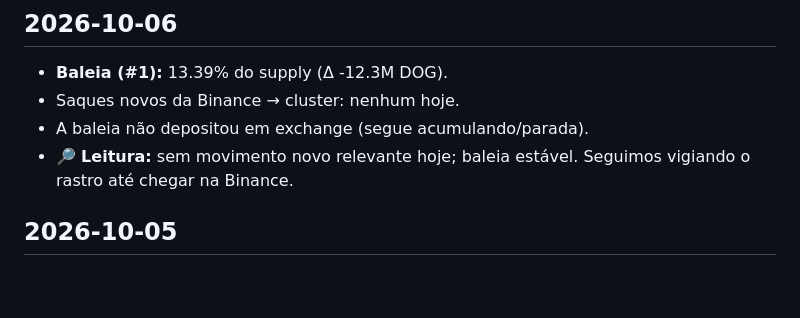
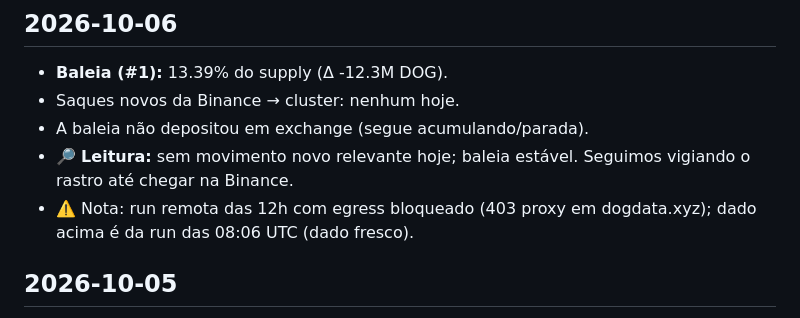
Before and after one commit to dogdamassa/dog-thesis, a Markdown page: monitor-dog.md, the part around the change. GitHub-like rendering; blank space fills up the shorter version.

Commit message:
monitor: 2026-10-06
Co-Authored-By: Claude Sonnet 4.6 <noreply@anthropic.com>
Claude-Session: https://claude.ai/code/session_018FhGeYgGmvLGu6EQzdxv6H

```diff
--- a/monitor-dog.md
+++ b/monitor-dog.md
@@ -10,6 +10,7 @@ Atualizado automaticamente. Padrões suspeitos documentados; sem acusação de c
 - Saques novos da Binance → cluster: nenhum hoje.
 - A baleia não depositou em exchange (segue acumulando/parada).
 - 🔎 **Leitura:** sem movimento novo relevante hoje; baleia estável. Seguimos vigiando o rastro até chegar na Binance.
+- ⚠️ Nota: run remota das 12h com egress bloqueado (403 proxy em dogdata.xyz); dado acima é da run das 08:06 UTC (dado fresco).
 
 ## 2026-10-05
 
```
